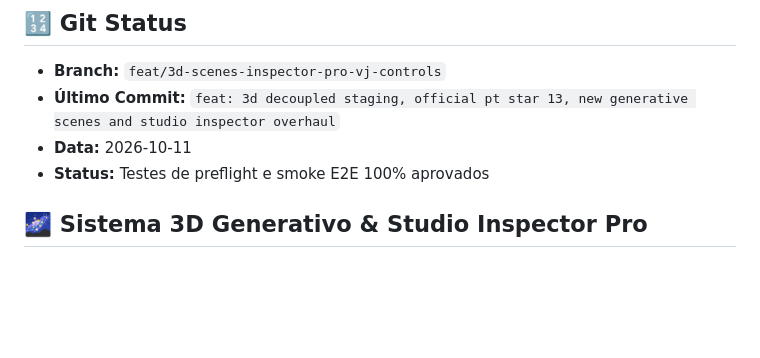
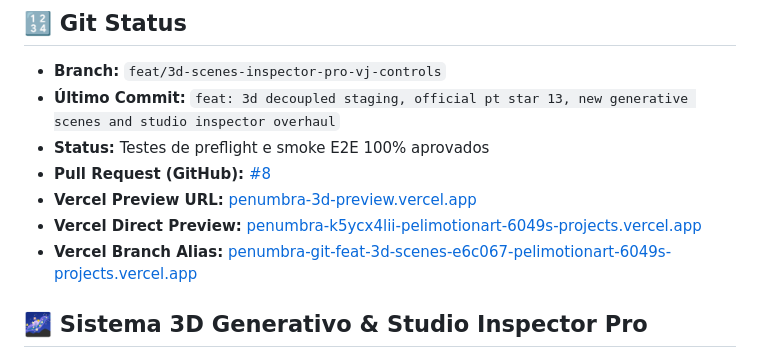
Before and after one commit to Pelimotion/penumbra, a Markdown page: STATE.md, the part around the change. Drawn GitHub-style; blank space fills up the shorter version.

Commit message:
docs: add vercel preview URLs and PR reference to STATE.md

```diff
--- a/STATE.md
+++ b/STATE.md
@@ -38,8 +38,11 @@
 ## 🔢 Git Status
 - **Branch:** `feat/3d-scenes-inspector-pro-vj-controls`
 - **Último Commit:** `feat: 3d decoupled staging, official pt star 13, new generative scenes and studio inspector overhaul`
-- **Data:** 2026-10-11
 - **Status:** Testes de preflight e smoke E2E 100% aprovados
+- **Pull Request (GitHub):** [#8](https://github.com/Pelimotion/penumbra/pull/8)
+- **Vercel Preview URL:** [penumbra-3d-preview.vercel.app](https://penumbra-3d-preview.vercel.app)
+- **Vercel Direct Preview:** [penumbra-k5ycx4lii-pelimotionart-6049s-projects.vercel.app](https://penumbra-k5ycx4lii-pelimotionart-6049s-projects.vercel.app)
+- **Vercel Branch Alias:** [penumbra-git-feat-3d-scenes-e6c067-pelimotionart-6049s-projects.vercel.app](https://penumbra-git-feat-3d-scenes-e6c067-pelimotionart-6049s-projects.vercel.app)
 
 ## 🌌 Sistema 3D Generativo & Studio Inspector Pro
 - **Identidade Estrela 13 Oficial do PT:**
```
